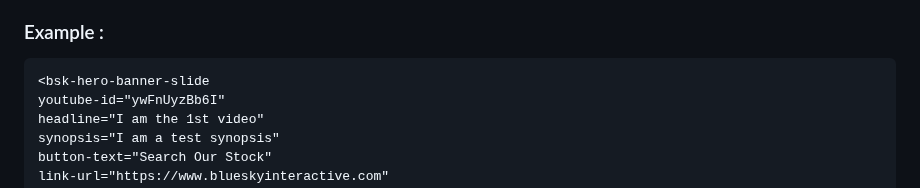
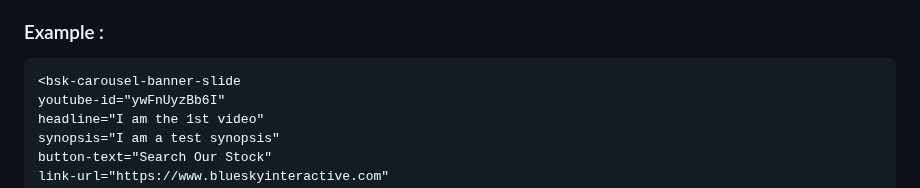
Before and after one commit to Alex-Rafter/wiki, a Markdown page: draft-new-docs.md, the part around one of its changes. GitHub-like rendering.

````diff
--- a/draft-new-docs.md
+++ b/draft-new-docs.md
@@ -155,7 +155,7 @@ The bsk-carousel-banner-slide element is used to display a banner slide, with op
 ### Example :
 
 ```html
-<bsk-hero-banner-slide
+<bsk-carousel-banner-slide
 youtube-id="ywFnUyzBb6I"
 headline="I am the 1st video"
 synopsis="I am a test synopsis"
````
Also changed, not shown: other parts of draft-new-docs.md (+1 -1 lines).
